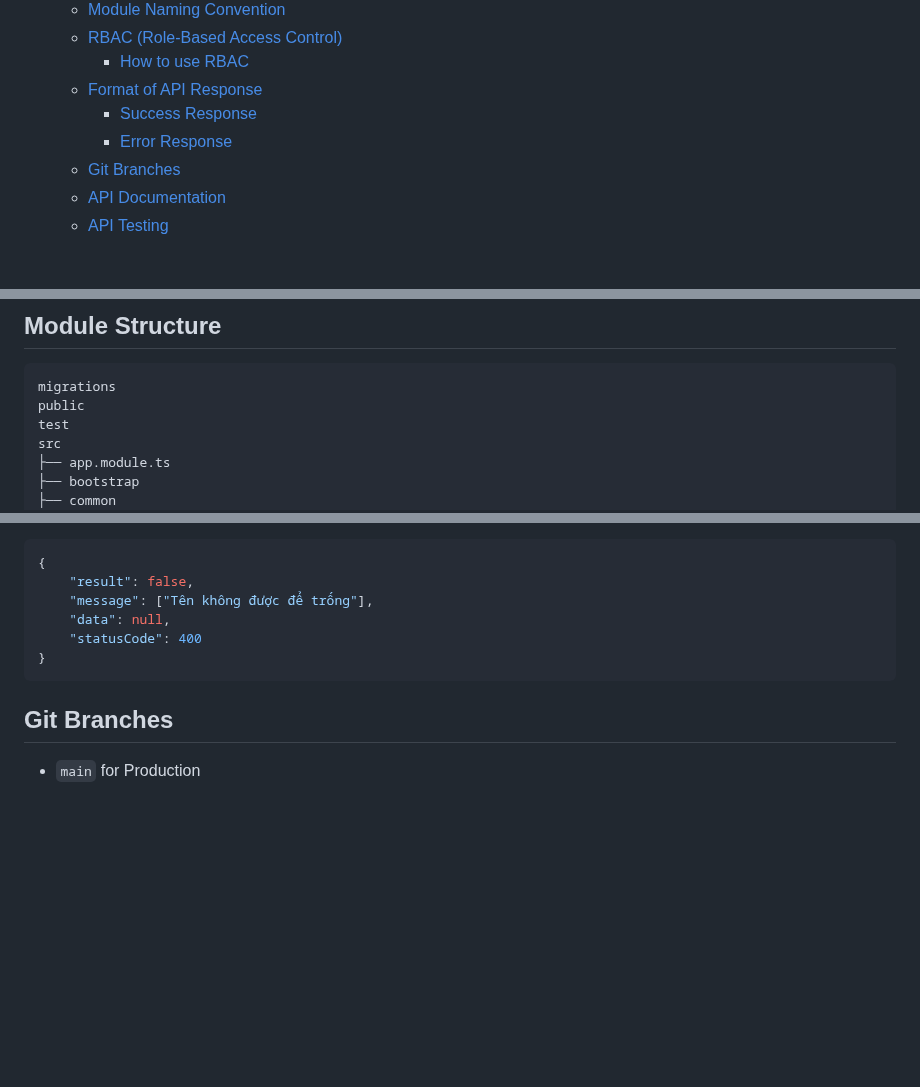
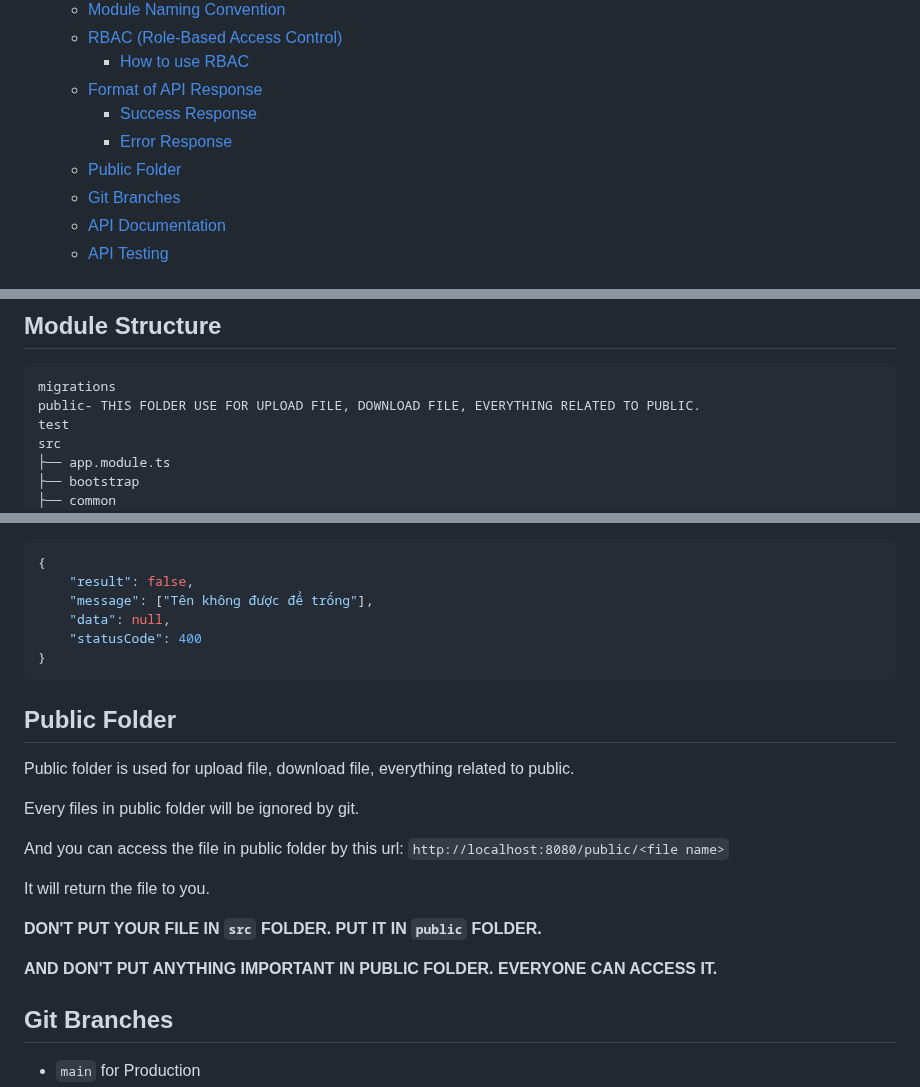
Before and after one commit to CSTT-SIS/HRM_BE, a Markdown page: README.md, 3 parts joined by grey strips. Rendered like a GitHub page; blank space fills up the shorter version.

Commit message:
fix: update readme

````diff
--- a/README.md
+++ b/README.md
@@ -22,6 +22,7 @@
     -   [Format of API Response](#format-of-api-response)
         -   [Success Response](#success-response)
         -   [Error Response](#error-response)
+    -   [Public Folder](#public-folder)
     -   [Git Branches](#git-branches)
     -   [API Documentation](#api-documentation)
     -   [API Testing](#api-testing)
@@ -322,7 +323,7 @@ Read more about [Database Seeding](https://en.wikipedia.org/wiki/Database_seedin
 
 ```
 migrations
-public
+public- THIS FOLDER USE FOR UPLOAD FILE, DOWNLOAD FILE, EVERYTHING RELATED TO PUBLIC.
 test
 src
 ├── app.module.ts
@@ -488,6 +489,20 @@ Or
 }
 ```
 
+## Public Folder
+
+Public folder is used for upload file, download file, everything related to public.
+
+Every files in public folder will be ignored by git.
+
+And you can access the file in public folder by this url: `http://localhost:8080/public/<file name>`
+
+It will return the file to you.
+
+**DON'T PUT YOUR FILE IN **`src`** FOLDER. PUT IT IN **`public`** FOLDER.**
+
+**AND DON'T PUT ANYTHING IMPORTANT IN PUBLIC FOLDER. EVERYONE CAN ACCESS IT.**
+
 ## Git Branches
 
 -   `main` for Production
````
